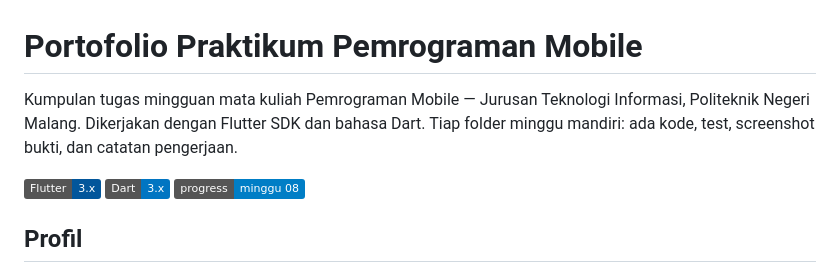
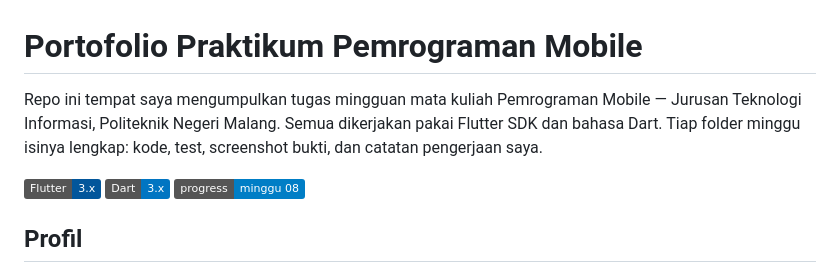
Before and after one commit to Adhityayusuf/244107020045-mobile-course, a Markdown page: README.md, the part around one of its changes. GitHub-like rendering; badges without logos.

```diff
--- a/README.md
+++ b/README.md
@@ -1,9 +1,9 @@
 # Portofolio Praktikum Pemrograman Mobile
 
-Kumpulan tugas mingguan mata kuliah Pemrograman Mobile — Jurusan Teknologi
-Informasi, Politeknik Negeri Malang. Dikerjakan dengan Flutter SDK dan
-bahasa Dart. Tiap folder minggu mandiri: ada kode, test, screenshot bukti,
-dan catatan pengerjaan.
+Repo ini tempat saya mengumpulkan tugas mingguan mata kuliah Pemrograman
+Mobile — Jurusan Teknologi Informasi, Politeknik Negeri Malang. Semua
+dikerjakan pakai Flutter SDK dan bahasa Dart. Tiap folder minggu isinya
+lengkap: kode, test, screenshot bukti, dan catatan pengerjaan saya.
 
 [![Flutter](https://img.shields.io/badge/Flutter-3.x-02569B?logo=flutter&logoColor=white)](https://flutter.dev/) [![Dart](https://img.shields.io/badge/Dart-3.x-0175C2?logo=dart&logoColor=white)](https://dart.dev/) [![Progress](https://img.shields.io/badge/progress-minggu_08-blue)](portfolio-summary.md)
 
```
Also changed, not shown: other parts of README.md (+33 -37 lines), 01-week-1-mobile-development-ecosystem-flutter-refresh/README.md (+49 -46 lines).
